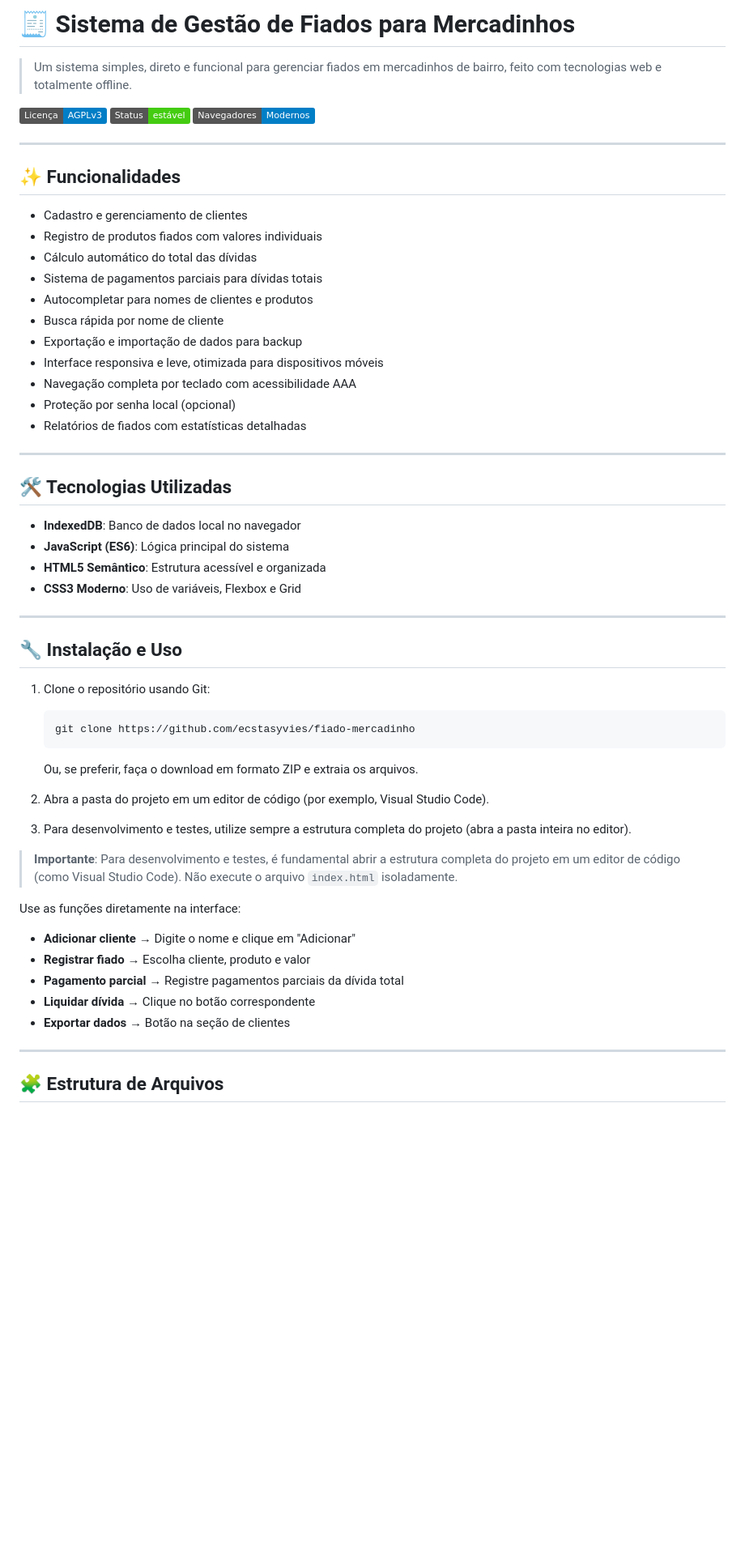
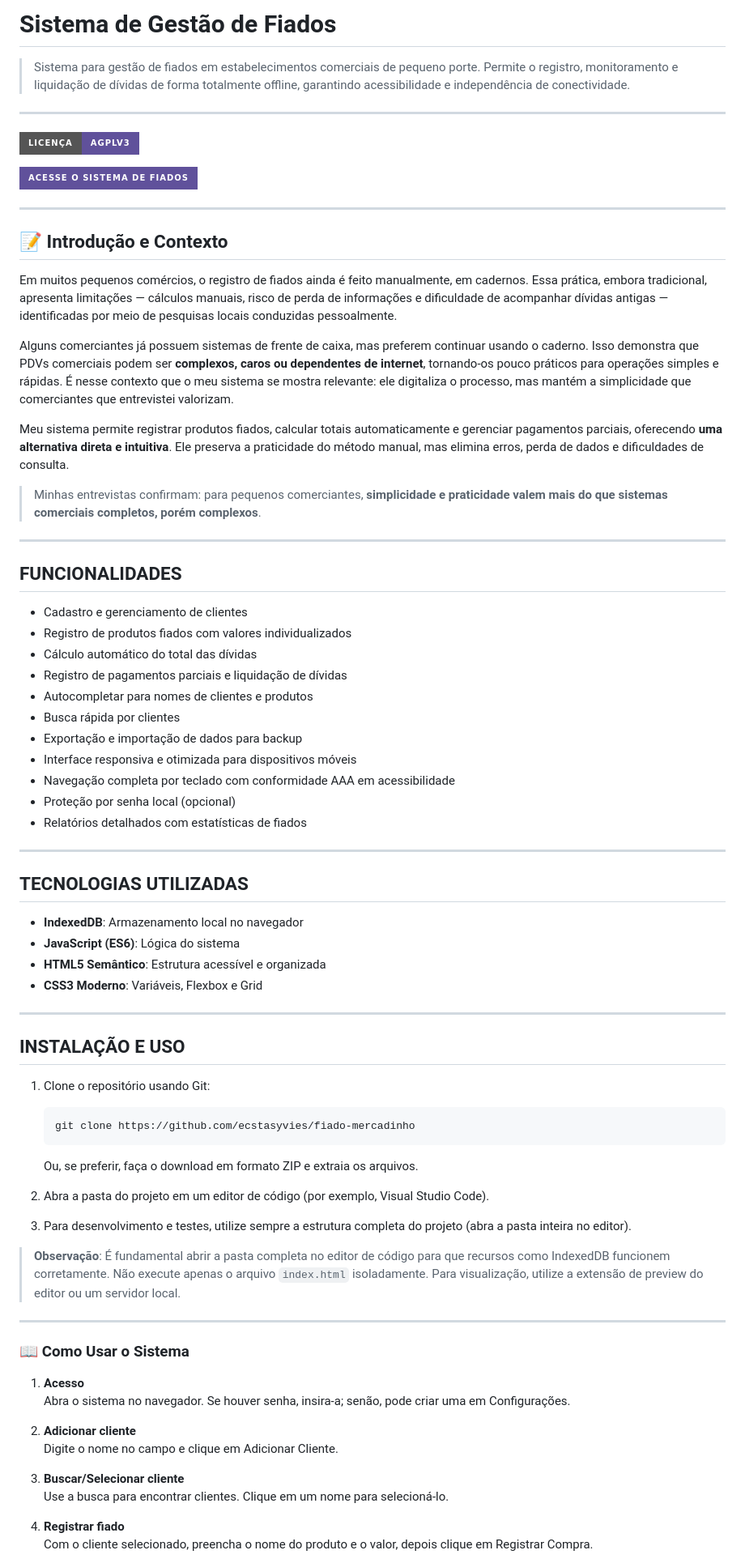
Before and after one commit to ecstasyvies/fiado-mercadinho, a Markdown page: README.md, the part around one of its changes. Shown at 81% size. GitHub-like rendering; badges without logos; blank space fills up the shorter version.

Commit message:
docs: atualiza documentação com descrição expandida, instruções de uso e badges

```diff
--- a/README.md
+++ b/README.md
@@ -1,37 +1,51 @@
-# 🧾 Sistema de Gestão de Fiados para Mercadinhos
+# Sistema de Gestão de Fiados
 
-> Um sistema simples, direto e funcional para gerenciar fiados em mercadinhos de bairro, feito com tecnologias web e totalmente offline.
-
-![Licença: AGPLv3](https://img.shields.io/badge/Licença-AGPLv3-blue)
-![Status](https://img.shields.io/badge/Status-estável-brightgreen)
-![Compatibilidade](https://img.shields.io/badge/Navegadores-Modernos-blue)
+> Sistema para gestão de fiados em estabelecimentos comerciais de pequeno porte. Permite o registro, monitoramento e liquidação de dívidas de forma totalmente offline, garantindo acessibilidade e independência de conectividade.
 
 ---
 
-## ✨ Funcionalidades
-- Cadastro e gerenciamento de clientes
-- Registro de produtos fiados com valores individuais
-- Cálculo automático do total das dívidas
-- Sistema de pagamentos parciais para dívidas totais
-- Autocompletar para nomes de clientes e produtos
-- Busca rápida por nome de cliente
-- Exportação e importação de dados para backup
-- Interface responsiva e leve, otimizada para dispositivos móveis
-- Navegação completa por teclado com acessibilidade AAA
-- Proteção por senha local (opcional)
-- Relatórios de fiados com estatísticas detalhadas
+![Licença: AGPLv3](https://img.shields.io/badge/Licença-AGPLv3-60519b?style=for-the-badge&logo=gnu&logoColor=ffffff)
+
+[![Acesse o Sistema de Fiados](https://img.shields.io/badge/Acesse%20o%20Sistema%20de%20Fiados-60519b?style=for-the-badge&logo=appveyor&logoColor=ffffff)](https://ecstasyvies.github.io/fiado-mercadinho/)
 
 ---
 
-## 🛠 Tecnologias Utilizadas
-- **IndexedDB**: Banco de dados local no navegador
-- **JavaScript (ES6)**: Lógica principal do sistema
-- **HTML5 Semântico**: Estrutura acessível e organizada
-- **CSS3 Moderno**: Uso de variáveis, Flexbox e Grid
+## 📝 Introdução e Contexto
+
+Em muitos pequenos comércios, o registro de fiados ainda é feito manualmente, em cadernos. Essa prática, embora tradicional, apresenta limitações — cálculos manuais, risco de perda de informações e dificuldade de acompanhar dívidas antigas — identificadas por meio de pesquisas locais conduzidas pessoalmente.
+
+Alguns comerciantes já possuem sistemas de frente de caixa, mas preferem continuar usando o caderno. Isso demonstra que PDVs comerciais podem ser **complexos, caros ou dependentes de internet**, tornando-os pouco práticos para operações simples e rápidas. É nesse contexto que o meu sistema se mostra relevante: ele digitaliza o processo, mas mantém a simplicidade que comerciantes que entrevistei valorizam.
+
+Meu sistema permite registrar produtos fiados, calcular totais automaticamente e gerenciar pagamentos parciais, oferecendo **uma alternativa direta e intuitiva**. Ele preserva a praticidade do método manual, mas elimina erros, perda de dados e dificuldades de consulta.
+
+> Minhas entrevistas confirmam: para pequenos comerciantes, **simplicidade e praticidade valem mais do que sistemas comerciais completos, porém complexos**.
 
 ---
 
-## 🔧 Instalação e Uso
+## FUNCIONALIDADES
+- Cadastro e gerenciamento de clientes
+- Registro de produtos fiados com valores individualizados
+- Cálculo automático do total das dívidas
+- Registro de pagamentos parciais e liquidação de dívidas
+- Autocompletar para nomes de clientes e produtos
+- Busca rápida por clientes
+- Exportação e importação de dados para backup
+- Interface responsiva e otimizada para dispositivos móveis
+- Navegação completa por teclado com conformidade AAA em acessibilidade
+- Proteção por senha local (opcional)
+- Relatórios detalhados com estatísticas de fiados
+
+---
+
+## TECNOLOGIAS UTILIZADAS
+- **IndexedDB**: Armazenamento local no navegador
+- **JavaScript (ES6)**: Lógica do sistema
+- **HTML5 Semântico**: Estrutura acessível e organizada
+- **CSS3 Moderno**: Variáveis, Flexbox e Grid
+
+---
+
+## INSTALAÇÃO E USO
 
 1. Clone o repositório usando Git:
 
@@ -45,16 +59,21 @@
 
 3. Para desenvolvimento e testes, utilize sempre a estrutura completa do projeto (abra a pasta inteira no editor).
 
-> **Importante**: Para desenvolvimento e testes, é fundamental abrir a estrutura completa do projeto em um editor de código (como Visual Studio Code). Não execute o arquivo `index.html` isoladamente.
-
-Use as funções diretamente na interface:
-
-- **Adicionar cliente** → Digite o nome e clique em "Adicionar"
-- **Registrar fiado** → Escolha cliente, produto e valor
-- **Pagamento parcial** → Registre pagamentos parciais da dívida total
-- **Liquidar dívida** → Clique no botão correspondente
-- **Exportar dados** → Botão na seção de clientes
+> **Observação**: É fundamental abrir a pasta completa no editor de código para que recursos como IndexedDB funcionem corretamente. Não execute apenas o arquivo `index.html` isoladamente. Para visualização, utilize a extensão de preview do editor ou um servidor local.
 
 ---
 
-## 🧩 Estrutura de Arquivos
+### 📖 Como Usar o Sistema
+
+1. **Acesso**
+   Abra o sistema no navegador. Se houver senha, insira-a; senão, pode criar uma em Configurações.
+
+2. **Adicionar cliente**
+   Digite o nome no campo e clique em Adicionar Cliente.
+
+3. **Buscar/Selecionar cliente**
+   Use a busca para encontrar clientes. Clique em um nome para selecioná-lo.
+
+4. **Registrar fiado**
+   Com o cliente selecionado, preencha o nome do produto e o valor, depois clique em Registrar Compra.
+
```
Also changed, not shown: other parts of README.md (+55 -30 lines).
